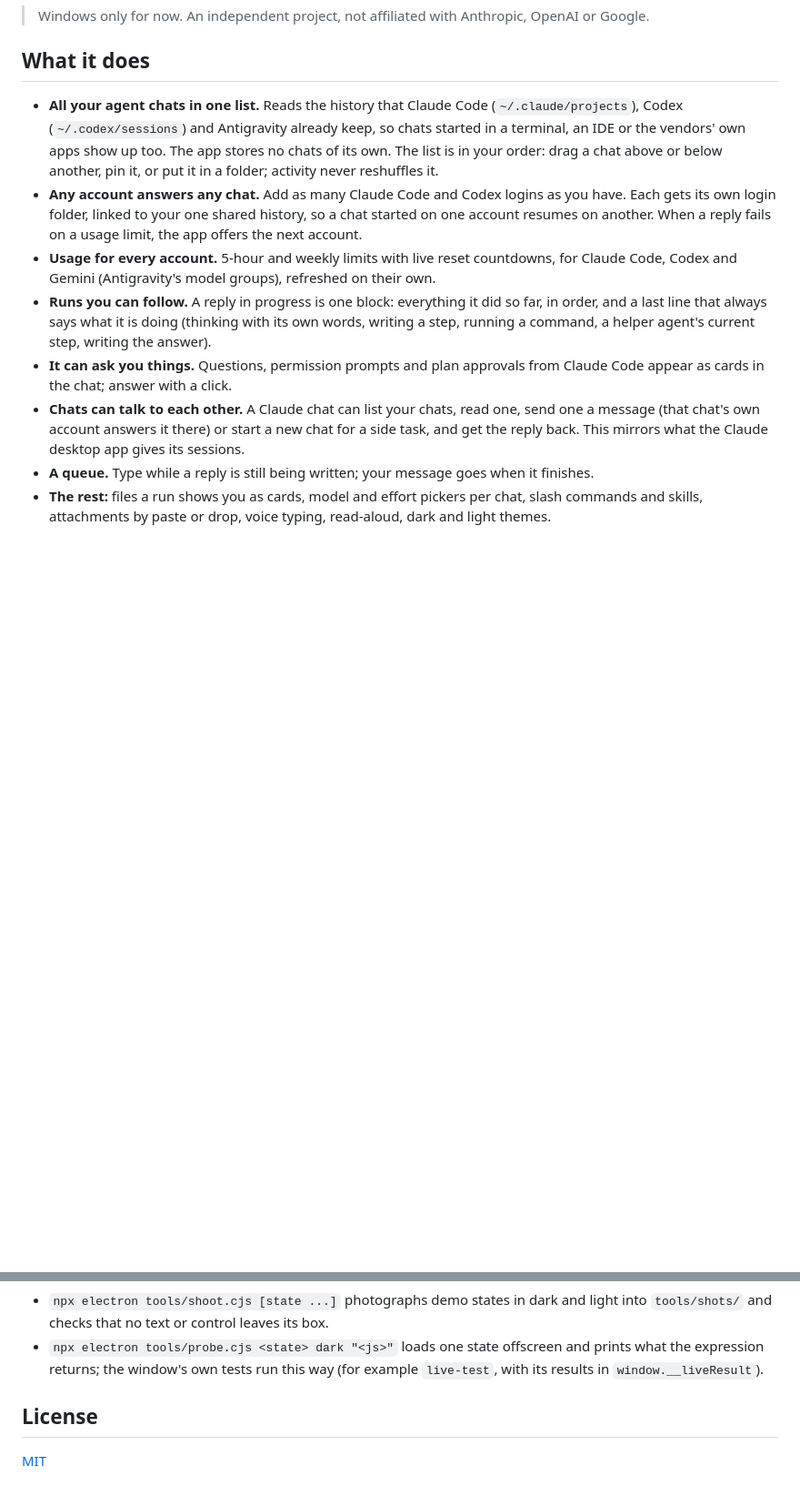
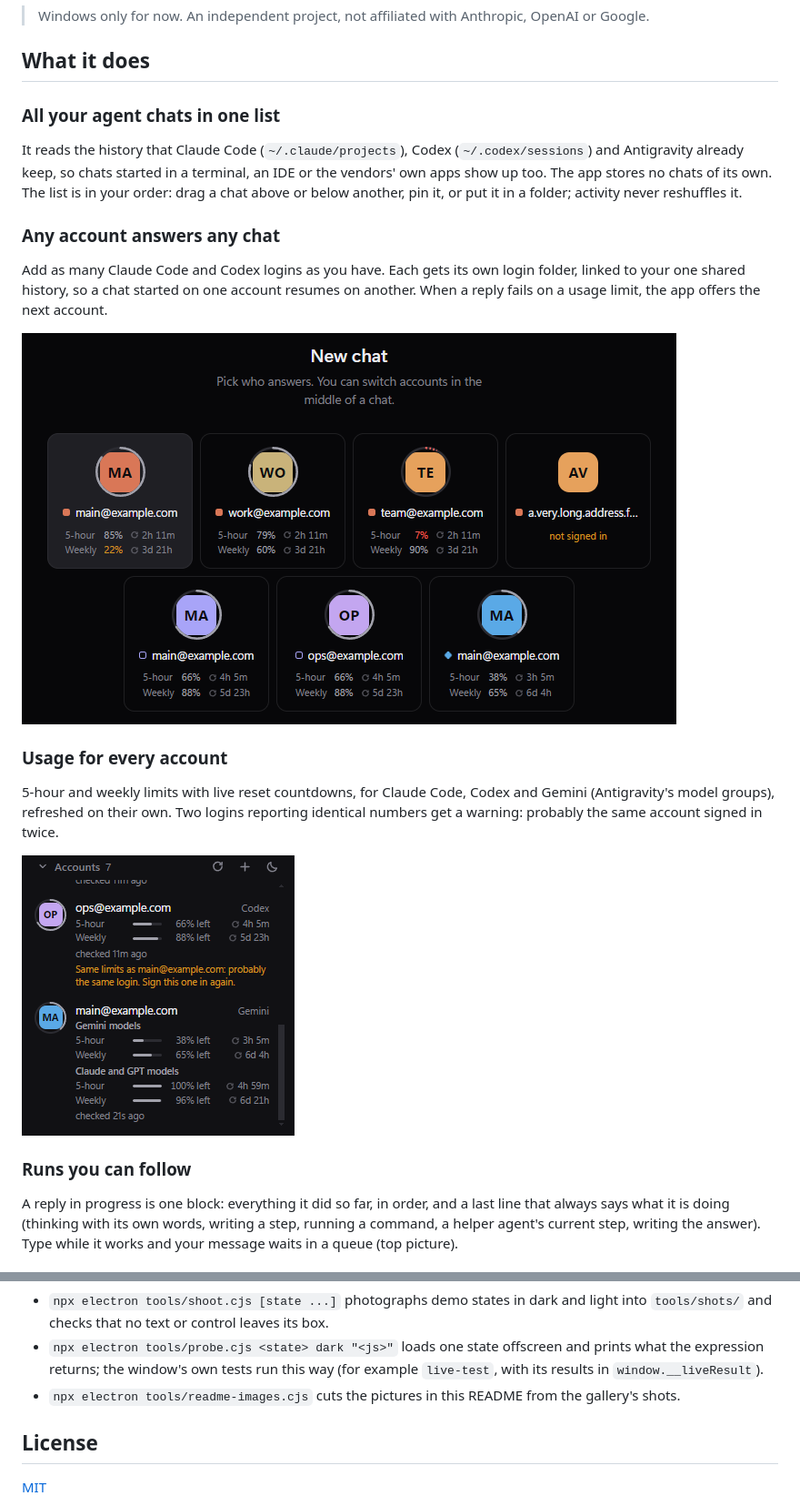
Before and after one commit to TasmeerJamali/tasmeer-multi, a Markdown page: README.md, 2 parts joined by grey strips. Shown at 91% size. Rendered like a GitHub page; pictures changed too: docs/pick-who-answers.png (added), docs/usage.png (added); blank space fills up the shorter version.

```diff
--- a/README.md
+++ b/README.md
@@ -10,23 +10,32 @@ same chat carries on.
 
 ## What it does
 
-- **All your agent chats in one list.** Reads the history that Claude Code (`~/.claude/projects`),
-  Codex (`~/.codex/sessions`) and Antigravity already keep, so chats started in a terminal, an IDE or
-  the vendors' own apps show up too. The app stores no chats of its own. The list is in your order:
-  drag a chat above or below another, pin it, or put it in a folder; activity never reshuffles it.
-- **Any account answers any chat.** Add as many Claude Code and Codex logins as you have. Each gets its
-  own login folder, linked to your one shared history, so a chat started on one account resumes on
-  another. When a reply fails on a usage limit, the app offers the next account.
-- **Usage for every account.** 5-hour and weekly limits with live reset countdowns, for Claude Code,
-  Codex and Gemini (Antigravity's model groups), refreshed on their own.
-- **Runs you can follow.** A reply in progress is one block: everything it did so far, in order, and a
-  last line that always says what it is doing (thinking with its own words, writing a step, running a
-  command, a helper agent's current step, writing the answer).
-- **It can ask you things.** Questions, permission prompts and plan approvals from Claude Code appear as
-  cards in the chat; answer with a click.
-- **Chats can talk to each other.** A Claude chat can list your chats, read one, send one a message
-  (that chat's own account answers it there) or start a new chat for a side task, and get the reply
-  back. This mirrors what the Claude desktop app gives its sessions.
-- **A queue.** Type while a reply is still being written; your message goes when it finishes.
-- **The rest:** files a run shows you as cards, model and effort pickers per chat, slash commands and
-  skills, attachments by paste or drop, voice typing, read-aloud, dark and light themes.
+### All your agent chats in one list
+
+It reads the history that Claude Code (`~/.claude/projects`), Codex (`~/.codex/sessions`) and
+Antigravity already keep, so chats started in a terminal, an IDE or the vendors' own apps show up too.
+The app stores no chats of its own. The list is in your order: drag a chat above or below another, pin
+it, or put it in a folder; activity never reshuffles it.
+
+### Any account answers any chat
+
+Add as many Claude Code and Codex logins as you have. Each gets its own login folder, linked to your one
+shared history, so a chat started on one account resumes on another. When a reply fails on a usage
+limit, the app offers the next account.
+
+![Starting a new chat: every account with its 5-hour and weekly usage left and when each resets](docs/pick-who-answers.png)
+
+### Usage for every account
+
+5-hour and weekly limits with live reset countdowns, for Claude Code, Codex and Gemini (Antigravity's
+model groups), refreshed on their own. Two logins reporting identical numbers get a warning: probably
+the same account signed in twice.
+
+![The account list: a Codex account flagged as a likely duplicate login, and Gemini's two model groups](docs/usage.png)
+
+### Runs you can follow
+
+A reply in progress is one block: everything it did so far, in order, and a last line that always says
+what it is doing (thinking with its own words, writing a step, running a command, a helper agent's
+current step, writing the answer). Type while it works and your message waits in a queue (top picture).
+
@@ -101,6 +131,7 @@ no account:
 - `npx electron tools/probe.cjs <state> dark "<js>"` loads one state offscreen and prints what the
   expression returns; the window's own tests run this way (for example `live-test`, with its results
   in `window.__liveResult`).
+- `npx electron tools/readme-images.cjs` cuts the pictures in this README from the gallery's shots.
 
 ## License
 
```
Also changed, not shown: other parts of README.md (+21 -0 lines), docs/chats-talk.png (added), docs/light.png (added), docs/questions.png (added), docs/screenshot.png, 2 other files.
